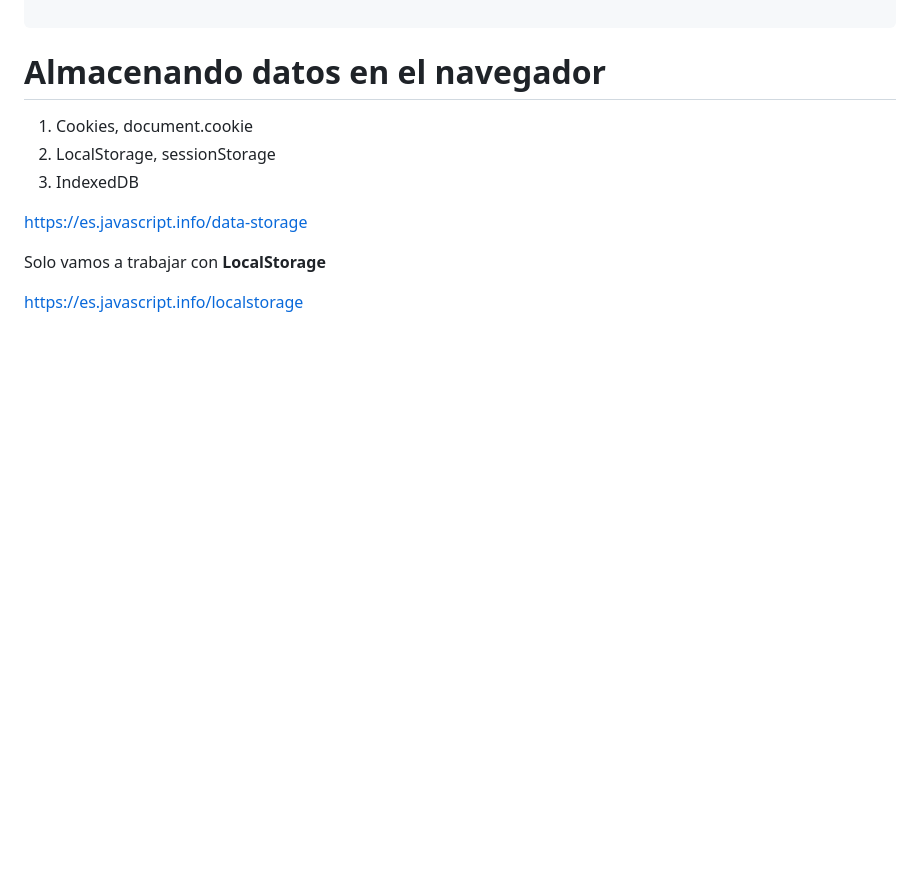
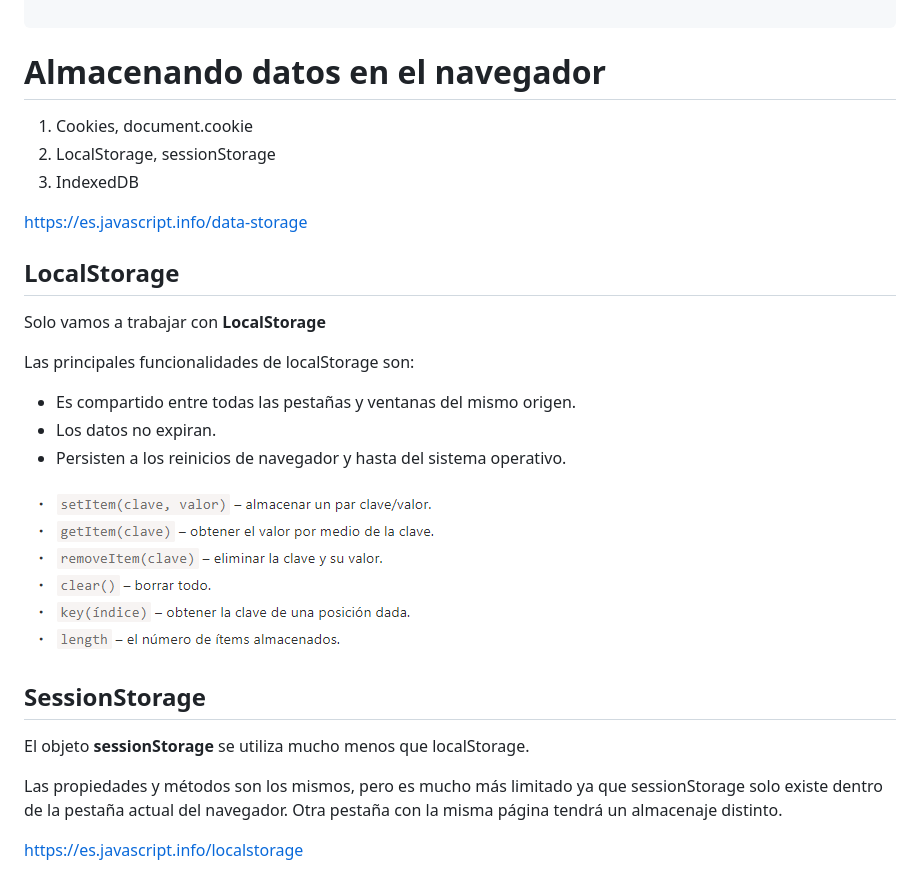
Before and after one commit to profeMelola/LM-09-2023-24, a Markdown page: 2_JSON_OBJETOS_LOCALSTORAGE/readme.md, the part around the change. GitHub-like rendering; pictures changed too: 2_JSON_OBJETOS_LOCALSTORAGE/image.png (added); blank space fills up the shorter version.

Commit message:
LocalStorage

```diff
--- a/2_JSON_OBJETOS_LOCALSTORAGE/readme.md
+++ b/2_JSON_OBJETOS_LOCALSTORAGE/readme.md
@@ -89,6 +89,24 @@ const baseDeDatos =[
 
 https://es.javascript.info/data-storage
 
+## LocalStorage
+
 Solo vamos a trabajar con **LocalStorage**
 
+Las principales funcionalidades de localStorage son:
+
+- Es compartido entre todas las pestañas y ventanas del mismo origen.
+- Los datos no expiran.
+- Persisten a los reinicios de navegador y hasta del sistema operativo.
+
+
+![alt text](image.png)
+
+
+## SessionStorage
+
+El objeto **sessionStorage** se utiliza mucho menos que localStorage.
+
+Las propiedades y métodos son los mismos, pero es mucho más limitado ya que sessionStorage solo existe dentro de la pestaña actual del navegador. Otra pestaña con la misma página tendrá un almacenaje distinto.
+
 https://es.javascript.info/localstorage
```
